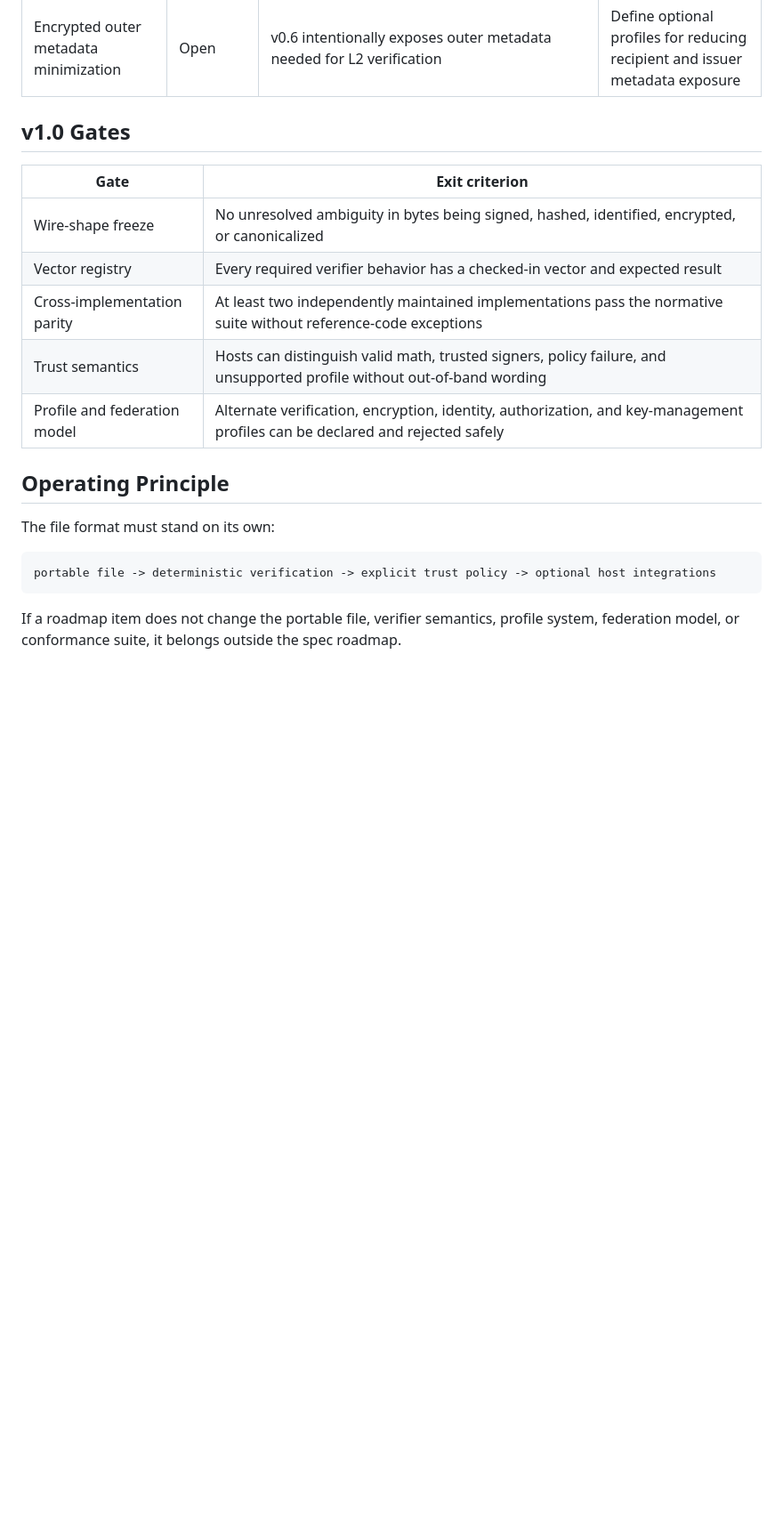
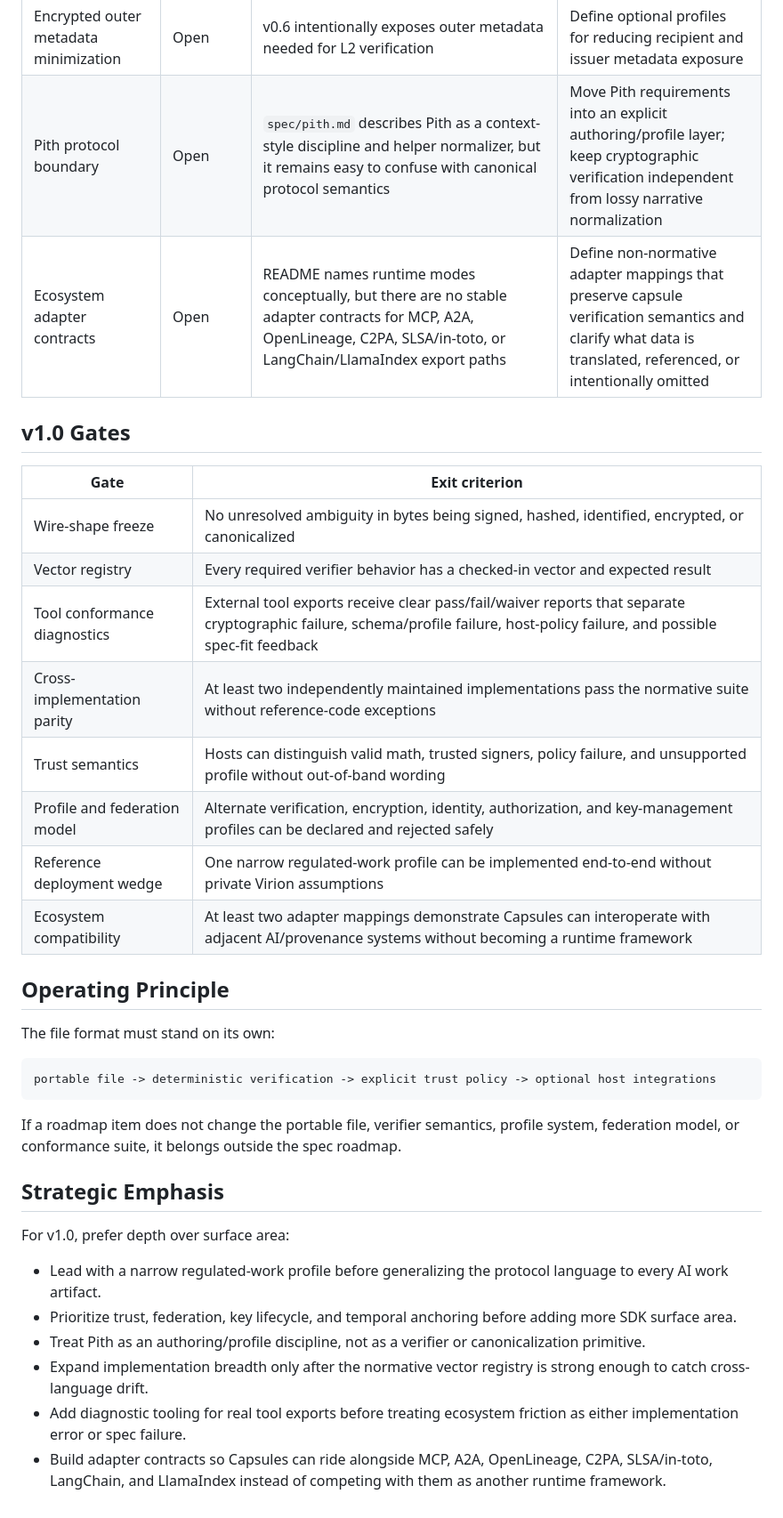
Before and after one commit to virionai/capsules-protocol, a Markdown page: ROADMAP.md, the part around one of its changes. Shown at 89% size. Rendered like a GitHub page; blank space fills up the shorter version.

```diff
--- a/ROADMAP.md
+++ b/ROADMAP.md
@@ -31,6 +33,8 @@ Status labels:
 | Temporal anchoring profile | Open | `signed_at` is self-attested; `spec/envelope.md` names external anchoring as future work | Define external time evidence and verifier treatment |
 | Alternate profile declaration | Open | `spec/README.md`, `spec/envelope.md`, and `spec/trust.md` describe extension points conceptually | Specify profile identifiers, negotiation, required fields, and fail-closed behavior |
 | Encrypted outer metadata minimization | Open | v0.6 intentionally exposes outer metadata needed for L2 verification | Define optional profiles for reducing recipient and issuer metadata exposure |
+| Pith protocol boundary | Open | `spec/pith.md` describes Pith as a context-style discipline and helper normalizer, but it remains easy to confuse with canonical protocol semantics | Move Pith requirements into an explicit authoring/profile layer; keep cryptographic verification independent from lossy narrative normalization |
+| Ecosystem adapter contracts | Open | README names runtime modes conceptually, but there are no stable adapter contracts for MCP, A2A, OpenLineage, C2PA, SLSA/in-toto, or LangChain/LlamaIndex export paths | Define non-normative adapter mappings that preserve capsule verification semantics and clarify what data is translated, referenced, or intentionally omitted |
 
 ## v1.0 Gates
 
@@ -38,9 +42,12 @@ Status labels:
 |---|---|
 | Wire-shape freeze | No unresolved ambiguity in bytes being signed, hashed, identified, encrypted, or canonicalized |
 | Vector registry | Every required verifier behavior has a checked-in vector and expected result |
+| Tool conformance diagnostics | External tool exports receive clear pass/fail/waiver reports that separate cryptographic failure, schema/profile failure, host-policy failure, and possible spec-fit feedback |
 | Cross-implementation parity | At least two independently maintained implementations pass the normative suite without reference-code exceptions |
 | Trust semantics | Hosts can distinguish valid math, trusted signers, policy failure, and unsupported profile without out-of-band wording |
 | Profile and federation model | Alternate verification, encryption, identity, authorization, and key-management profiles can be declared and rejected safely |
+| Reference deployment wedge | One narrow regulated-work profile can be implemented end-to-end without private Virion assumptions |
+| Ecosystem compatibility | At least two adapter mappings demonstrate Capsules can interoperate with adjacent AI/provenance systems without becoming a runtime framework |
 
 ## Operating Principle
 
@@ -53,3 +60,21 @@ portable file -> deterministic verification -> explicit trust policy -> optional
 If a roadmap item does not change the portable file, verifier semantics,
 profile system, federation model, or conformance suite, it belongs outside
 the spec roadmap.
+
+## Strategic Emphasis
+
+For v1.0, prefer depth over surface area:
+
+- Lead with a narrow regulated-work profile before generalizing the
+  protocol language to every AI work artifact.
+- Prioritize trust, federation, key lifecycle, and temporal anchoring
+  before adding more SDK surface area.
+- Treat Pith as an authoring/profile discipline, not as a verifier or
+  canonicalization primitive.
+- Expand implementation breadth only after the normative vector registry
+  is strong enough to catch cross-language drift.
+- Add diagnostic tooling for real tool exports before treating ecosystem
+  friction as either implementation error or spec failure.
+- Build adapter contracts so Capsules can ride alongside MCP, A2A,
+  OpenLineage, C2PA, SLSA/in-toto, LangChain, and LlamaIndex instead of
+  competing with them as another runtime framework.
```
Also changed, not shown: other parts of ROADMAP.md (+2 -0 lines), README.md (+54 -0 lines).
